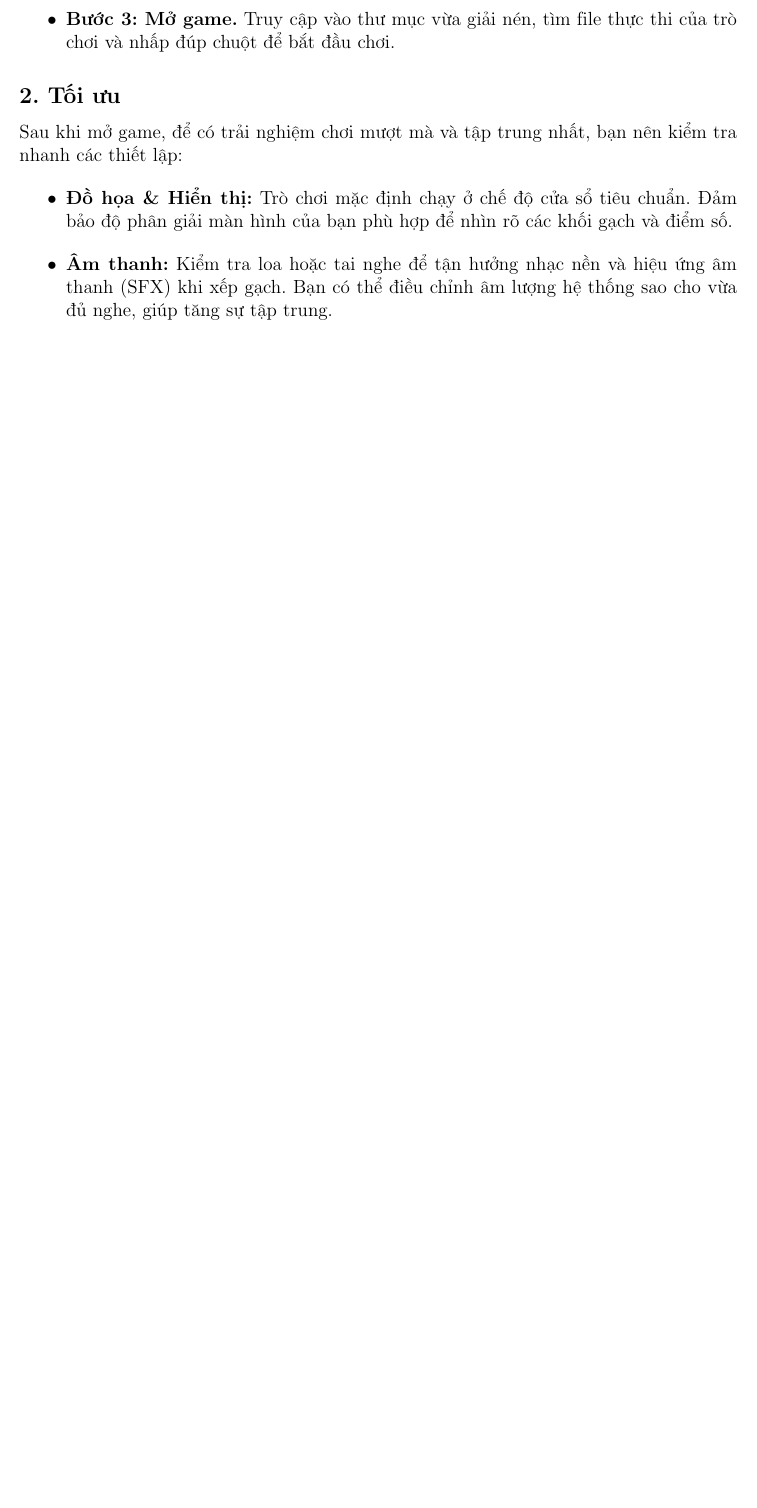
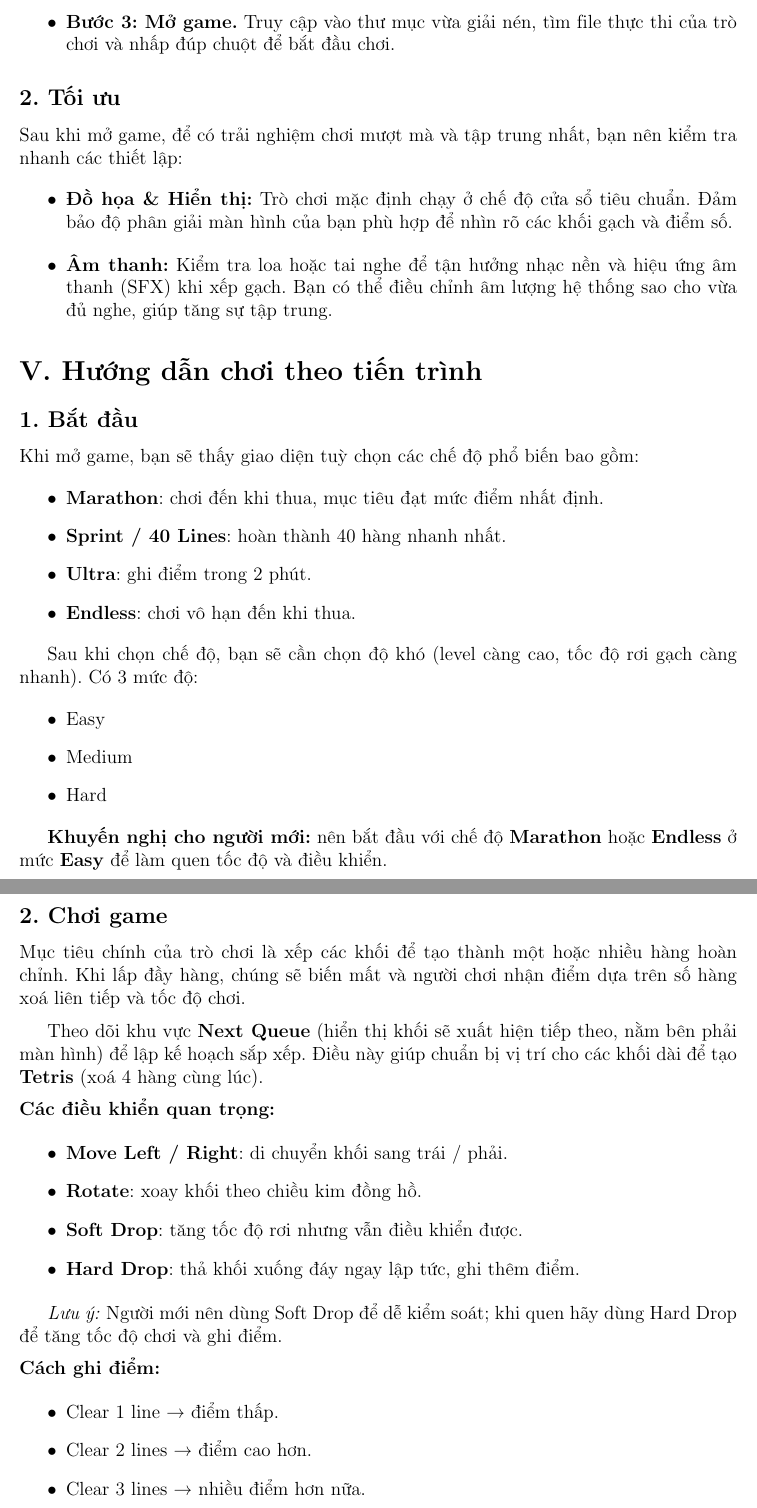
Before and after one commit to phun11/Latex-Tetris-Game, a LaTeX document (main.tex): part of page 6 of 6 before the commit and two parts of pages 6 and 7 of 8 after it, the two joined at a grey line, cut so that both start at the same text, the shorter picture padded with empty space. Compiled offline with pdfLaTeX.

Commit message:
main.tex

```diff
--- a/main.tex
+++ b/main.tex
@@ -233,3 +233,56 @@ Sau khi mở game, để có trải nghiệm chơi mượt mà và tập trung n
     \item \textbf{Âm thanh:} Kiểm tra loa hoặc tai nghe để tận hưởng nhạc nền và hiệu ứng âm thanh (SFX) khi xếp gạch. Bạn có thể điều chỉnh âm lượng hệ thống sao cho vừa đủ nghe, giúp tăng sự tập trung.
 \end{itemize}
 
+\section*{V. Hướng dẫn chơi theo tiến trình}
+
+\subsection*{1. Bắt đầu}
+
+Khi mở game, bạn sẽ thấy giao diện tuỳ chọn các chế độ phổ biến bao gồm:
+
+\begin{itemize}
+    \item \textbf{Marathon}: chơi đến khi thua, mục tiêu đạt mức điểm nhất định.
+    \item \textbf{Sprint / 40 Lines}: hoàn thành 40 hàng nhanh nhất.
+    \item \textbf{Ultra}: ghi điểm trong 2 phút.
+    \item \textbf{Endless}: chơi vô hạn đến khi thua.
+\end{itemize}
+
+Sau khi chọn chế độ, bạn sẽ cần chọn độ khó (level càng cao, tốc độ rơi gạch càng nhanh). Có 3 mức độ:
+
+\begin{itemize}
+    \item Easy
+    \item Medium
+    \item Hard
+\end{itemize}
+
+\textbf{Khuyến nghị cho người mới:} nên bắt đầu với chế độ \textbf{Marathon} hoặc \textbf{Endless} ở mức \textbf{Easy} để làm quen tốc độ và điều khiển.
+
+\subsection*{2. Chơi game}
+
+Mục tiêu chính của trò chơi là xếp các khối để tạo thành một hoặc nhiều hàng hoàn chỉnh. Khi lấp đầy hàng, chúng sẽ biến mất và người chơi nhận điểm dựa trên số hàng xoá liên tiếp và tốc độ chơi.
+
+\medskip
+
+Theo dõi khu vực \textbf{Next Queue} (hiển thị khối sẽ xuất hiện tiếp theo, nằm bên phải màn hình) để lập kế hoạch sắp xếp. Điều này giúp chuẩn bị vị trí cho các khối dài để tạo \textbf{Tetris} (xoá 4 hàng cùng lúc).
+
+\medskip
+
+\noindent \textbf{Các điều khiển quan trọng:}
+
+\begin{itemize}
+    \item \textbf{Move Left / Right}: di chuyển khối sang trái / phải.
+    \item \textbf{Rotate}: xoay khối theo chiều kim đồng hồ.
+    \item \textbf{Soft Drop}: tăng tốc độ rơi nhưng vẫn điều khiển được.
+    \item \textbf{Hard Drop}: thả khối xuống đáy ngay lập tức, ghi thêm điểm.
+\end{itemize}
+
+\textit{Lưu ý:} Người mới nên dùng Soft Drop để dễ kiểm soát; khi quen hãy dùng Hard Drop để tăng tốc độ chơi và ghi điểm.
+
+\medskip
+
+\noindent \textbf{Cách ghi điểm:}
+
+\begin{itemize}
+    \item Clear 1 line → điểm thấp.
+    \item Clear 2 lines → điểm cao hơn.
+    \item Clear 3 lines → nhiều điểm hơn nữa.
+    \item Clear 4 lines (\textbf{Tetris}) → điểm rất cao.
@@ -235,0 +317,2 @@ Sau khi mở game, để có trải nghiệm chơi mượt mà và tập trung n
+\begin{itemize}
+    \item Restart (chơi lại)
```
Also changed, not shown: main.tex (35 more changed lines).
